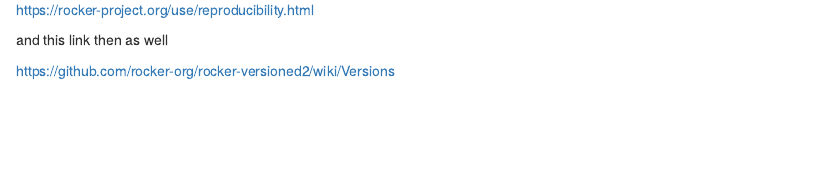
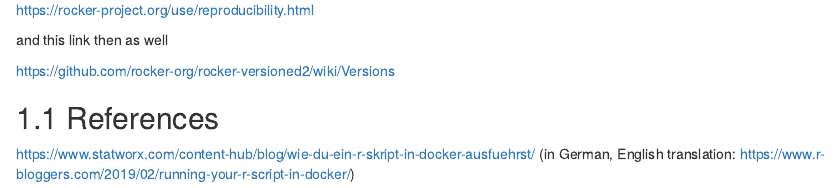
Before and after one commit to b-rodrigues/rap4mads, an R Markdown document (09-docker.Rmd): the page in a window 1100 px wide, from 130 px down. Rendered offline with R 4.5, knitr and Pandoc, with nearby package versions; drawn as R Markdown's standard HTML page in place of the format the file asks for.

Commit message:
Update 09-docker.Rmd

```diff
--- a/09-docker.Rmd
+++ b/09-docker.Rmd
@@ -13,3 +13,8 @@
 and this link then as well
 
 https://github.com/rocker-org/rocker-versioned2/wiki/Versions
+
+
+## References
+
+https://www.statworx.com/content-hub/blog/wie-du-ein-r-skript-in-docker-ausfuehrst/ (in German, English translation: https://www.r-bloggers.com/2019/02/running-your-r-script-in-docker/)
```
